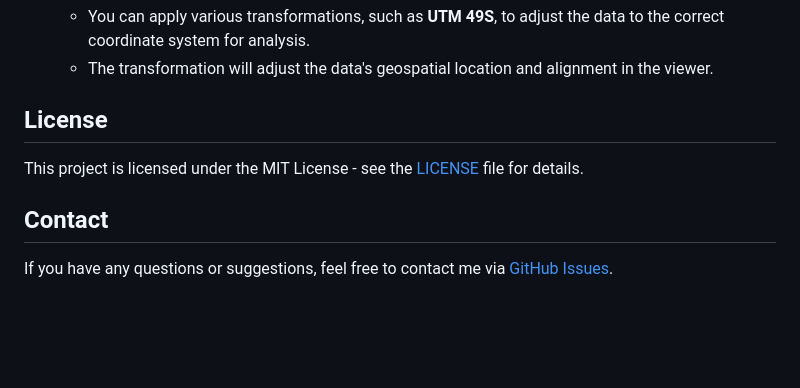
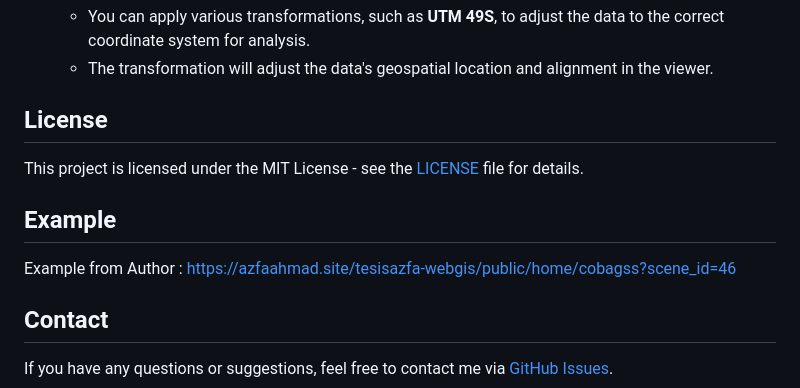
Before and after one commit to masazfaa/tesisazfa-3DGSViewer, a Markdown page: README.md, the part around the change. GitHub-like rendering; blank space fills up the shorter version.

```diff
--- a/README.md
+++ b/README.md
@@ -99,6 +99,10 @@ Once the viewer is set up, you can:
 
 This project is licensed under the MIT License - see the [LICENSE](LICENSE) file for details.
 
+## Example
+
+Example from Author : https://azfaahmad.site/tesisazfa-webgis/public/home/cobagss?scene_id=46
+
 ## Contact
 
 If you have any questions or suggestions, feel free to contact me via [GitHub Issues](https://github.com/masazfaa/tesisazfa-3DGSViewer/issues).
```
